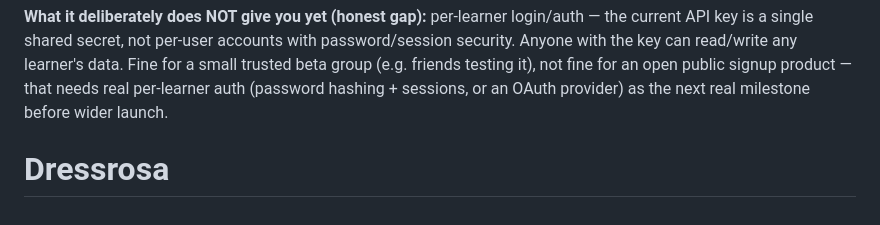
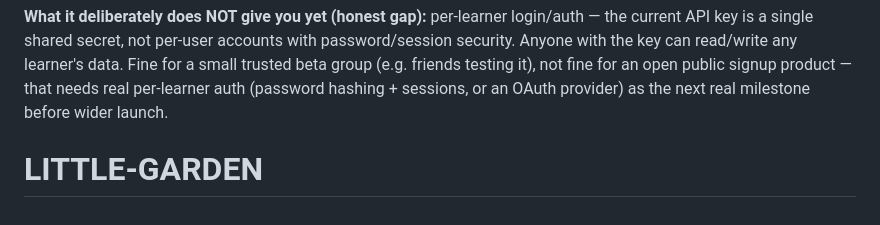
Before and after one commit to Aadrit555/Little-Garden, a Markdown page: README.md, the part around the change. GitHub-like rendering.

```diff
--- a/README.md
+++ b/README.md
@@ -232,4 +232,4 @@ trusted beta group (e.g. friends testing it), not fine for an open
 public signup product — that needs real per-learner auth (password
 hashing + sessions, or an OAuth provider) as the next real milestone
 before wider launch.
-# Dressrosa
+# LITTLE-GARDEN
```
